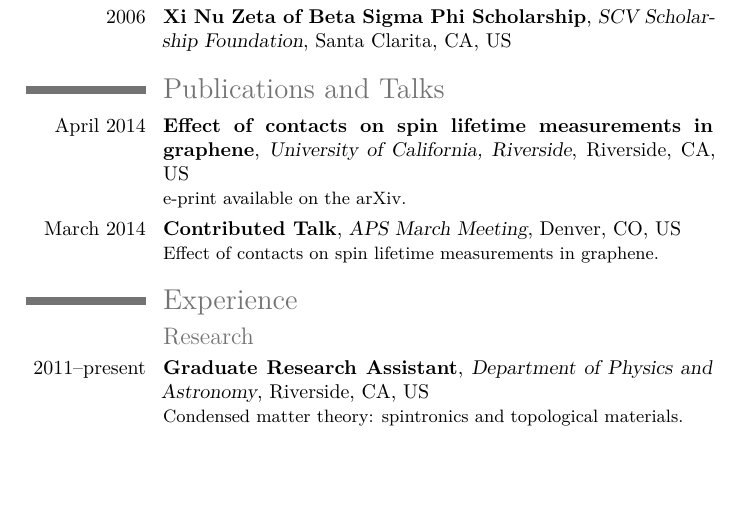
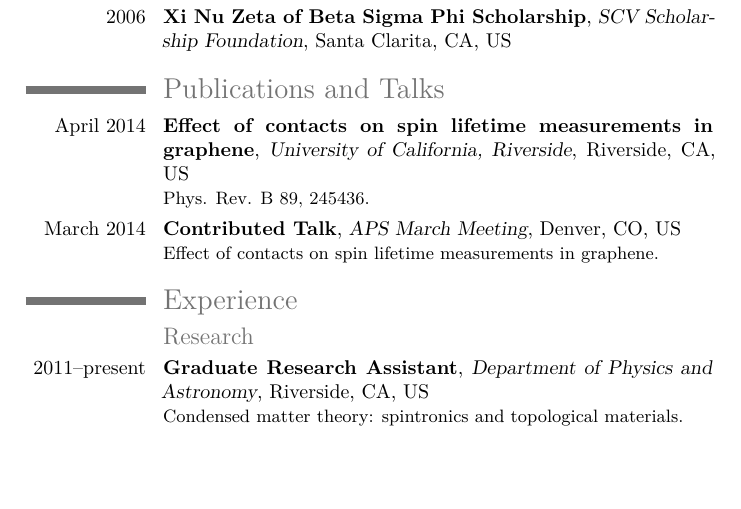
Before and after one commit to razor-x/curriculum-vitae, a LaTeX CV (tex/curriculum_vitae.tex): part of page 1 of 2, cut so that both start at the same text. Compiled offline with XeLaTeX.

Commit message:
Updated link for Phys. Rev. B 89, 245436.

```diff
--- a/tex/curriculum_vitae.tex
+++ b/tex/curriculum_vitae.tex
@@ -65,8 +65,8 @@
     {Effect of contacts on spin lifetime measurements in graphene}
     {University of California, Riverside}
     {Riverside, CA}{US}
-    {\href{http://arxiv.org/abs/1404.3211}
-      {e-print available on the arXiv.}}
+    {\href{https://journals.aps.org/prb/abstract/10.1103/PhysRevB.89.245436}
+      {Phys. Rev. B 89, 245436.}}
 
   \cventry{March 2014}
     {Contributed Talk}
```
